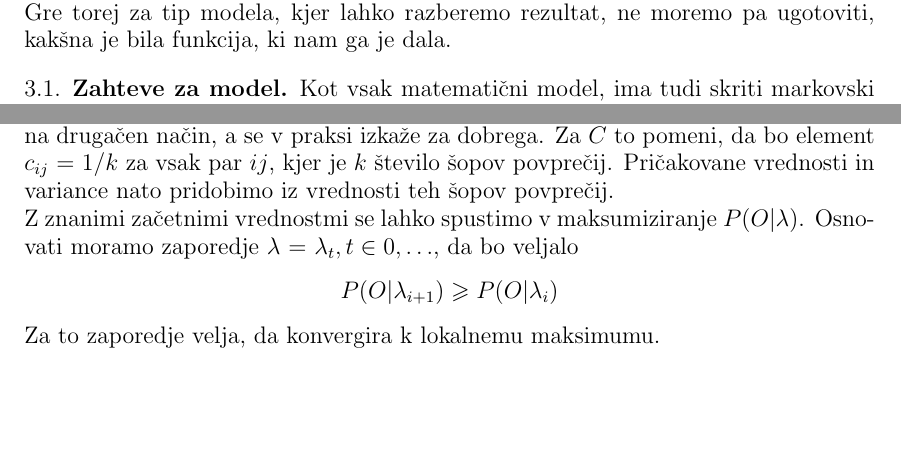
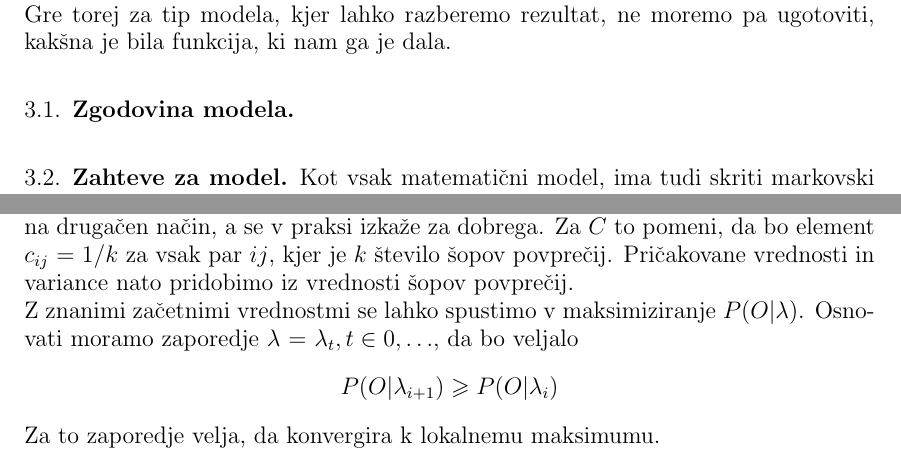
Before and after one commit to mpracek/Diploma, a LaTeX paper (dipl-sem-martin-pracek.tex): two parts of pages 6 and 8 of 13, joined at a grey line, cut so that both start at the same text, the shorter picture padded with empty space. Compiled offline with pdfLaTeX; the source files are stored in an older character set and shown here as Unicode.

Commit message:
txs auto checkin

```diff
--- a/dipl-sem-martin-pracek.tex
+++ b/dipl-sem-martin-pracek.tex
@@ -159,6 +159,10 @@
 Skriti markovski model je statistični markovski model, kjer predpostavljamo, da je modelirani sistem markovski proces z skritimi stanji.\\
 Gre torej za tip modela, kjer lahko razberemo rezultat, ne moremo pa ugotoviti, kakšna je bila funkcija, ki nam ga je dala.
 
+
+\subsection{Zgodovina modela}
+%na kratko opiši kdo, kaj zakaj kako;
+
 \subsection{Zahteve za model}
 Kot vsak matematični model, ima tudi skriti markovski model svoje zahteve.
 \begin{enumerate}
@@ -211,15 +216,21 @@
 \ \\
 Skozi celotno točko \ref{trening} smo se obnašali, kot da lahko vse podatke iz $\lambda$ kar izračunamo. Vendar to ne drži v popolnosti. Res, ko je enkrat $naprej-nazaj$ vzpostavljen, se nam dozdeva, da gre le še za numerično operacijo. Vendar težave nastopijo preden naš postopek začne z delom. Problem nastopi ko moramo v naprej oceniti začetne parametre $\lambda$. \\
 Ne poznamo analitičnega načina, kako bi lahko ta problem rešili, vendar lahko najdemo tak $\lambda$, da lahko našo verjetnost $P(O|\lambda)$ lokalno maksimiziramo.Tu lahko uporabimo različne algoritme, najbolj pa je uporabljen Baum-Welchov.\\
+%Opiši BW
 Pri tem moramo vsak paramater $\lambda$ najprej pogledati posebej. Izkaže se, da začetni vrednosti za prehodno matriko $A$ in začetni vektor $\Pi$ nista pomembni, če nista ravno ničelna. Za $\Pi$ tako lahko vzamemo vektor, kjer so vse vrednosti enake $1/N$, kjer je $N$ število stanj.
 \\
-Več problemov nam povzročajo tri postavke z zvezno porazdelitivjo, to je $C$, $\Sigma$ in $\Gamma$. Dobra začetna ocena le teh je nujna za kakovost modela. Tudi tu se izkaže, da lahko, podobno kot pri oceni števila mešanic $M$ ozremo na razvrščanjem v skupine. Ta postopek nam sicer ne da globalnega minimuma, ki bi ga mogoče lahko dobili na drugačen način, a se v praksi izkaže za dobrega. Za $C$ to pomeni, da bo element $c_{ij}$ $=$ $1/k$ za vsak par $ij$, kjer je $k$ število šopov povprečij. Pričakovane vrednosti in variance nato pridobimo iz vrednosti teh šopov povprečij.
+Več problemov nam povzročajo tri postavke z zvezno porazdelitivjo, to je $C$, $\Sigma$ in $\Gamma$. Dobra začetna ocena le teh je nujna za kakovost modela. Tudi tu se izkaže, da lahko, podobno kot pri oceni števila mešanic $M$ ozremo na razvrščanjem v skupine. Ta postopek nam sicer ne da globalnega minimuma, ki bi ga mogoče lahko dobili na drugačen način, a se v praksi izkaže za dobrega. Za $C$ to pomeni, da bo element $c_{ij}$ $=$ $1/k$ za vsak par $ij$, kjer je $k$ število šopov povprečij. Pričakovane vrednosti in variance nato pridobimo iz vrednosti šopov povprečij.
 \ \\
-Z znanimi začetnimi vrednostmi se lahko spustimo v maksumiziranje $P(O|\lambda)$. Osnovati moramo zaporedje $\lambda$ = $\lambda_{t}, t \in {0,\ldots}$, da bo veljalo  $$P(O|\lambda_{i+1})  \geqslant P(O|\lambda_{i})$$
+Z znanimi začetnimi vrednostmi se lahko spustimo v maksimiziranje $P(O|\lambda)$. Osnovati moramo zaporedje $\lambda$ = $\lambda_{t}, t \in {0,\ldots}$, da bo veljalo  $$P(O|\lambda_{i+1})  \geqslant P(O|\lambda_{i})$$
 Za to zaporedje velja, da konvergira k lokalnemu maksimumu.\\
 
 \subsection{Natančna določitev začetnih vrednosti}
 Zanima nas torej, kako bomo osnovali zaporedje $\lambda$, ki ga potrebujemo za maksimizacijo $P(O|\lambda)$. Izkaže se, da za maksimizacijo le tega potrebujemo še nekaj dodatnih formul, ki so rezultat Baum-Welchovega algortma. Z njimi 		 definiramo večfazni iterativni proces, pri katerem popravljamo vrednosti parametrov do konvergence.\\
+%
+%
+%Nujno razloži kaj pomenijo alfe, bete,...!!!!!
+%
+%
 Kot prvo potrebujemo $\xi_{t}(i,j)$, ki nam pove verjtnost, da smo v času $t$ v stanju $i$ in v času $t+1$ v stanju $j$.
 $$\xi_{t}(i,j) = \frac{\alpha_{t}(i)a_{ij}b_{j}(O_{t})\beta_{t+1}(j)}{P(O|\lambda)}.$$
 Vsota $\sum_{t=1}^{N}{\xi_{t}}$ nam pove pričakovano število prehodov iz stanja $i$ v stanje $j$.\\
```
Also changed, not shown: dipl-sem-martin-pracek.tex (3 more changed lines).
